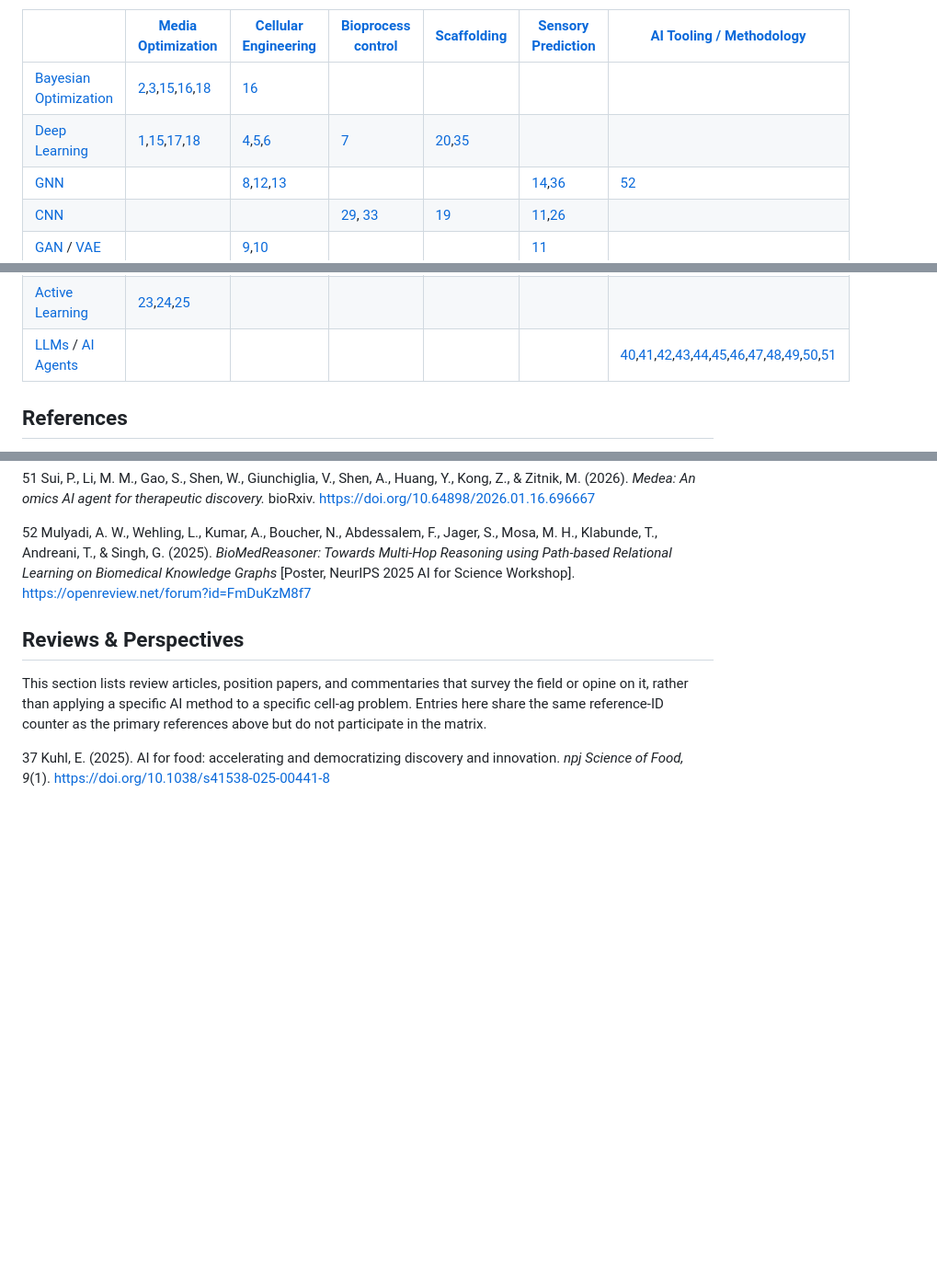
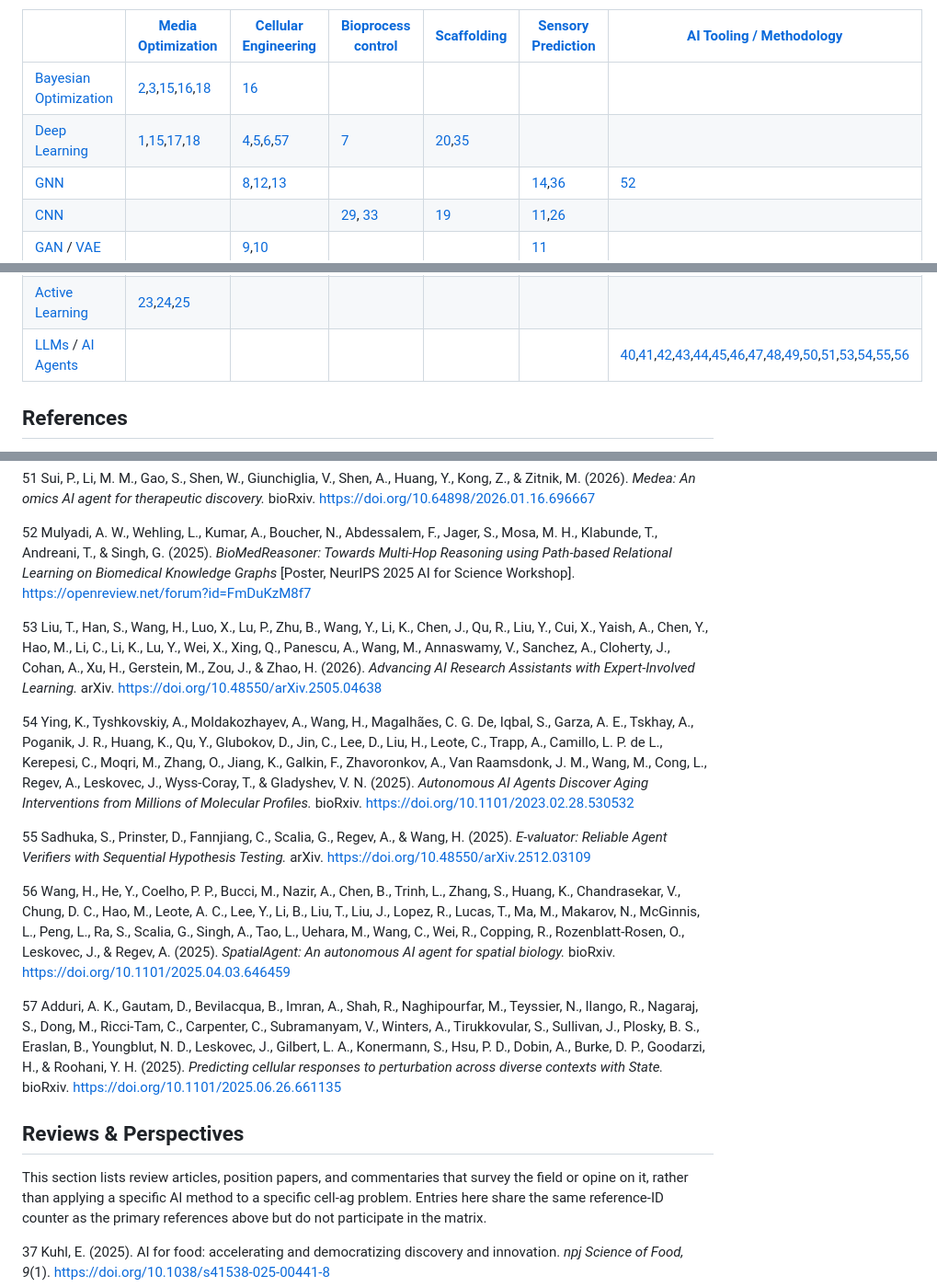
Before and after one commit to tucca-cellag/caail, a Markdown page: Papers.md, 3 parts joined by grey strips. Shown at 92% size. Rendered like a GitHub page; blank space fills up the shorter version.

Commit message:
feat(papers): add refs #53-#57 (ARIEL, ClockBase, E-valuator, SpatialAgent, STATE)
Add 5 papers from the latest Zotero batch, spread across two matrix
cells:

LLMs/AI Agents x AI Tooling (general-purpose biomedical agents):
- #53 Liu et al. 2026 - ARIEL, an expert-in-the-loop evaluation
  framework for biomedical AI assistants (arXiv 2505.04638)
- #54 Ying et al. 2025 - Autonomous AI Agents Discover Aging
  Interventions / ClockBase Agent (bioRxiv 10.1101/2023.02.28.530532
  v4); platform that mines methylation + RNA-seq datasets via aging
  clocks
- #55 Sadhuka et al. 2025 - E-valuator, sequential hypothesis testing
  for reliable agent verifiers (arXiv 2512.03109)
- #56 Wang et al. 2025 - SpatialAgent, autonomous agent for spatial
  biology (bioRxiv 10.1101/2025.04.03.646459)

Deep Learning x Cellular Engineering (transformer applied to cell
biology, not LLM and not an agent - belongs in the DL row):
- #57 Adduri et al. 2025 - State, transformer model predicting
  cellular perturbation responses across contexts (bioRxiv
  10.1101/2025.06.26.661135); paper companion to the MIA talk on
  STATE catalogued in OtherResources.md

```diff
--- a/Papers.md
+++ b/Papers.md
@@ -4,7 +4,7 @@ This document presents the core research papers at the intersection of Cellular
 | | [Media Optimization](./ResearchAreas/MediaOptimization.md) | [Cellular Engineering](./ResearchAreas/CellEngineering.md) | [Bioprocess control](./ResearchAreas/Bioprocess.md) | [Scaffolding](./ResearchAreas/Scaffolding.md)  | [Sensory Prediction](./ResearchAreas/SensoryPrediction.md) | [AI Tooling / Methodology](./ResearchAreas/AITooling.md) |
 |---|---|---|---|---|---|---|
 | [Bayesian Optimization](https://en.wikipedia.org/wiki/Bayesian_optimization) | [2](#2),[3](#3),[15](#15),[16](#16),[18](#18) | [16](#16) | | | | |
-| [Deep Learning](https://en.wikipedia.org/wiki/Deep_learning) | [1](#1),[15](#15),[17](#17),[18](#18) | [4](#4),[5](#5),[6](#6) | [7](#7) | [20](#20),[35](#35) | | |
+| [Deep Learning](https://en.wikipedia.org/wiki/Deep_learning) | [1](#1),[15](#15),[17](#17),[18](#18) | [4](#4),[5](#5),[6](#6),[57](#57) | [7](#7) | [20](#20),[35](#35) | | |
 | [GNN](https://en.wikipedia.org/wiki/Graph_neural_network) | | [8](#8),[12](#12),[13](#13)| | | [14](#14),[36](#36) | [52](#52) |
 | [CNN](https://en.wikipedia.org/wiki/Convolutional_neural_network) | | | [29](#29), [33](#33) | [19](#19) | [11](#11),[26](#26) | |
 | [GAN](https://en.wikipedia.org/wiki/Generative_adversarial_network) / [VAE](https://en.wikipedia.org/wiki/Variational_autoencoder) | | [9](#9),[10](#10) | | | [11](#11) | |
@@ -13,7 +13,7 @@ This document presents the core research papers at the intersection of Cellular
 | [Ensemble Learning](https://en.wikipedia.org/wiki/Ensemble_learning) | | | | | [27](#27) | |
 | [K-Nearest Neighbors](https://en.wikipedia.org/wiki/K-nearest_neighbors_algorithm) | | | | | [28](#28) | |
 | [Active Learning](https://en.wikipedia.org/wiki/Active_learning_(machine_learning)) | [23](#23),[24](#24),[25](#25) | | | | | |
-| [LLMs](https://en.wikipedia.org/wiki/Large_language_model) / [AI Agents](https://en.wikipedia.org/wiki/Intelligent_agent) | | | | | | [40](#40),[41](#41),[42](#42),[43](#43),[44](#44),[45](#45),[46](#46),[47](#47),[48](#48),[49](#49),[50](#50),[51](#51) |
+| [LLMs](https://en.wikipedia.org/wiki/Large_language_model) / [AI Agents](https://en.wikipedia.org/wiki/Intelligent_agent) | | | | | | [40](#40),[41](#41),[42](#42),[43](#43),[44](#44),[45](#45),[46](#46),[47](#47),[48](#48),[49](#49),[50](#50),[51](#51),[53](#53),[54](#54),[55](#55),[56](#56) |
 
 
 ## References
@@ -162,6 +162,16 @@ This document presents the core research papers at the intersection of Cellular
 
 <a id="52">52</a> Mulyadi, A. W., Wehling, L., Kumar, A., Boucher, N., Abdessalem, F., Jager, S., Mosa, M. H., Klabunde, T., Andreani, T., & Singh, G. (2025). *BioMedReasoner: Towards Multi-Hop Reasoning using Path-based Relational Learning on Biomedical Knowledge Graphs* [Poster, NeurIPS 2025 AI for Science Workshop]. https://openreview.net/forum?id=FmDuKzM8f7
 
+<a id="53">53</a> Liu, T., Han, S., Wang, H., Luo, X., Lu, P., Zhu, B., Wang, Y., Li, K., Chen, J., Qu, R., Liu, Y., Cui, X., Yaish, A., Chen, Y., Hao, M., Li, C., Li, K., Lu, Y., Wei, X., Xing, Q., Panescu, A., Wang, M., Annaswamy, V., Sanchez, A., Cloherty, J., Cohan, A., Xu, H., Gerstein, M., Zou, J., & Zhao, H. (2026). *Advancing AI Research Assistants with Expert-Involved Learning.* arXiv. https://doi.org/10.48550/arXiv.2505.04638
+
+<a id="54">54</a> Ying, K., Tyshkovskiy, A., Moldakozhayev, A., Wang, H., Magalhães, C. G. De, Iqbal, S., Garza, A. E., Tskhay, A., Poganik, J. R., Huang, K., Qu, Y., Glubokov, D., Jin, C., Lee, D., Liu, H., Leote, C., Trapp, A., Camillo, L. P. de L., Kerepesi, C., Moqri, M., Zhang, O., Jiang, K., Galkin, F., Zhavoronkov, A., Van Raamsdonk, J. M., Wang, M., Cong, L., Regev, A., Leskovec, J., Wyss-Coray, T., & Gladyshev, V. N. (2025). *Autonomous AI Agents Discover Aging Interventions from Millions of Molecular Profiles.* bioRxiv. https://doi.org/10.1101/2023.02.28.530532
+
+<a id="55">55</a> Sadhuka, S., Prinster, D., Fannjiang, C., Scalia, G., Regev, A., & Wang, H. (2025). *E-valuator: Reliable Agent Verifiers with Sequential Hypothesis Testing.* arXiv. https://doi.org/10.48550/arXiv.2512.03109
+
+<a id="56">56</a> Wang, H., He, Y., Coelho, P. P., Bucci, M., Nazir, A., Chen, B., Trinh, L., Zhang, S., Huang, K., Chandrasekar, V., Chung, D. C., Hao, M., Leote, A. C., Lee, Y., Li, B., Liu, T., Liu, J., Lopez, R., Lucas, T., Ma, M., Makarov, N., McGinnis, L., Peng, L., Ra, S., Scalia, G., Singh, A., Tao, L., Uehara, M., Wang, C., Wei, R., Copping, R., Rozenblatt-Rosen, O., Leskovec, J., & Regev, A. (2025). *SpatialAgent: An autonomous AI agent for spatial biology.* bioRxiv. https://doi.org/10.1101/2025.04.03.646459
+
+<a id="57">57</a> Adduri, A. K., Gautam, D., Bevilacqua, B., Imran, A., Shah, R., Naghipourfar, M., Teyssier, N., Ilango, R., Nagaraj, S., Dong, M., Ricci-Tam, C., Carpenter, C., Subramanyam, V., Winters, A., Tirukkovular, S., Sullivan, J., Plosky, B. S., Eraslan, B., Youngblut, N. D., Leskovec, J., Gilbert, L. A., Konermann, S., Hsu, P. D., Dobin, A., Burke, D. P., Goodarzi, H., & Roohani, Y. H. (2025). *Predicting cellular responses to perturbation across diverse contexts with State.* bioRxiv. https://doi.org/10.1101/2025.06.26.661135
+
 ## Reviews & Perspectives
 
 This section lists review articles, position papers, and commentaries that survey the field or opine on it, rather than applying a specific AI method to a specific cell-ag problem. Entries here share the same reference-ID counter as the primary references above but do not participate in the matrix.
```
